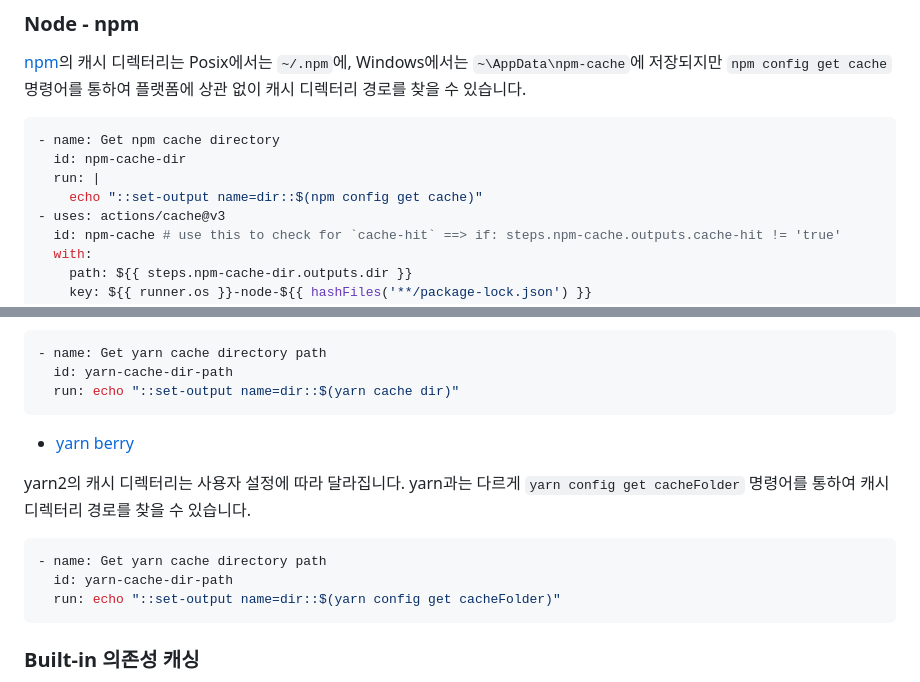
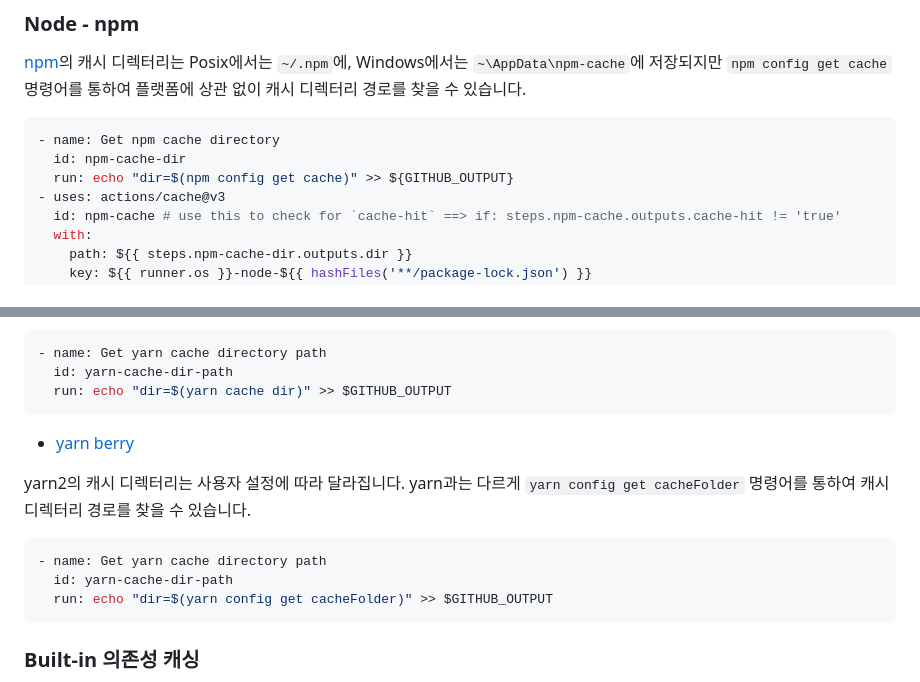
Before and after one commit to jongwooo/blog, a Markdown page: article/caching-dependencies-to-speed-up-workflows/index.md, 2 parts joined by grey strips. Rendered like a GitHub page.

Commit message:
docs: Replace deprecated set-output command

````diff
--- a/article/caching-dependencies-to-speed-up-workflows/index.md
+++ b/article/caching-dependencies-to-speed-up-workflows/index.md
@@ -81,8 +81,7 @@ cache miss가 발생하면 action은 restore-keys를 대안키로 사용하여
 ```yml
 - name: Get npm cache directory
   id: npm-cache-dir
-  run: |
-    echo "::set-output name=dir::$(npm config get cache)"
+  run: echo "dir=$(npm config get cache)" >> ${GITHUB_OUTPUT}
 - uses: actions/cache@v3
   id: npm-cache # use this to check for `cache-hit` ==> if: steps.npm-cache.outputs.cache-hit != 'true'
   with:
@@ -115,7 +114,7 @@ yarn은 버전에 따라 캐시 디렉터리 경로를 가져오는 명령어가
   ```yml
   - name: Get yarn cache directory path
     id: yarn-cache-dir-path
-    run: echo "::set-output name=dir::$(yarn cache dir)"
+    run: echo "dir=$(yarn cache dir)" >> $GITHUB_OUTPUT
   ```
 
 -   [yarn berry](https://yarnpkg.com)
@@ -126,7 +125,7 @@ yarn은 버전에 따라 캐시 디렉터리 경로를 가져오는 명령어가
   ```yml
   - name: Get yarn cache directory path
     id: yarn-cache-dir-path
-    run: echo "::set-output name=dir::$(yarn config get cacheFolder)"
+    run: echo "dir=$(yarn config get cacheFolder)" >> $GITHUB_OUTPUT
   ```
 
 ### Built-in 의존성 캐싱
````
